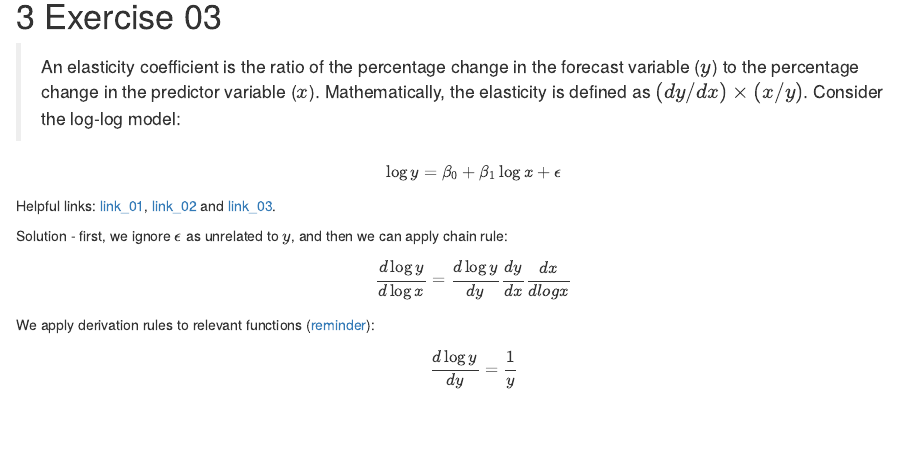
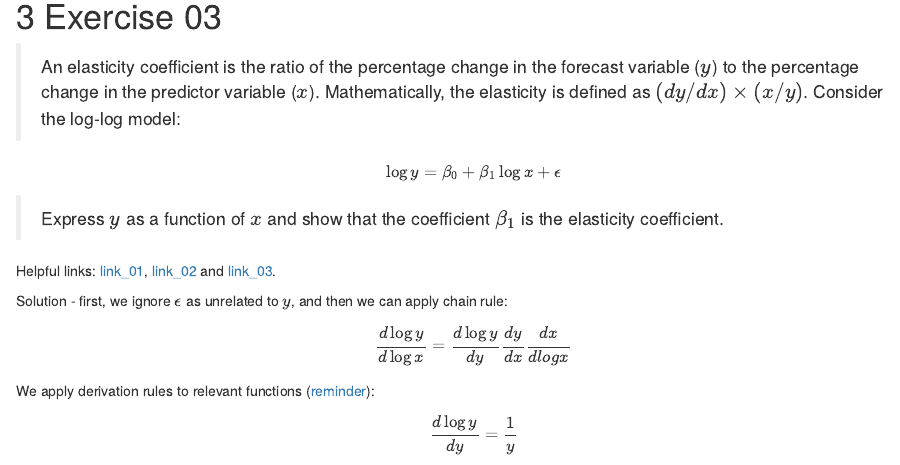
Before and after one commit to josip-kovac/hyndman_3rd_edition_forecast_solutions, an R Markdown document (chapter_07_exercises.Rmd): the page in a window 1100 px wide, from 8450 px down. The pictures show the output file chapter_07_exercises.html that the author committed with the source, opened offline.

Commit message:
fix typo

```diff
--- a/chapter_07_exercises.Rmd
+++ b/chapter_07_exercises.Rmd
@@ -320,17 +320,20 @@ Anyways, the assumption are:
 > An elasticity coefficient is the ratio of the percentage change in the forecast variable ($y$) to the percentage change in the predictor variable ($x$). Mathematically, the elasticity is defined as $(dy / dx) \times (x/y)$. Consider the log-log model:
 
 $$ \log{y} = \beta_0 + \beta_1 \log{x} + \epsilon $$
+
+> Express $y$ as a function of $x$ and show that the coefficient $\beta_{1}$ is the elasticity coefficient.
+
 Helpful links: [link_01](https://stats.stackexchange.com/questions/91636/how-to-obtain-the-elasticity-from-a-log-level-regression), [link_02](https://stats.stackexchange.com/questions/9913/elasticity-of-log-log-regression) and [link_03](https://stats.stackexchange.com/questions/240660/log-log-elasticities-estimation).
 
 Solution - first, we ignore $\epsilon$ as unrelated to $y$, and then we can apply chain rule:
 
-$$ \frac{d \log{y}}{d \log{x}} = \frac{d \log{y}}{d y} \frac{dy}{dx} \frac{dx}{d log x} $$
+$$ \frac{d \log{y}}{d \log{x}} = \frac{d \log{y}}{d y} \frac{d y}{d x} \frac{d x}{d log x} $$
 
 We apply derivation rules to relevant functions ([reminder](https://www.mathsisfun.com/calculus/derivatives-rules.html)):
 
 $$ \frac{d \log{y}}{d y} = \frac{1}{y} $$
 
-$$ \frac{dx}{d log x} = x $$
+$$ \frac{d x}{d log x} = x $$
 Applying these conclusions to the first equation yields us:
 
 
```
Also changed, not shown: chapter_07_exercises.html.
